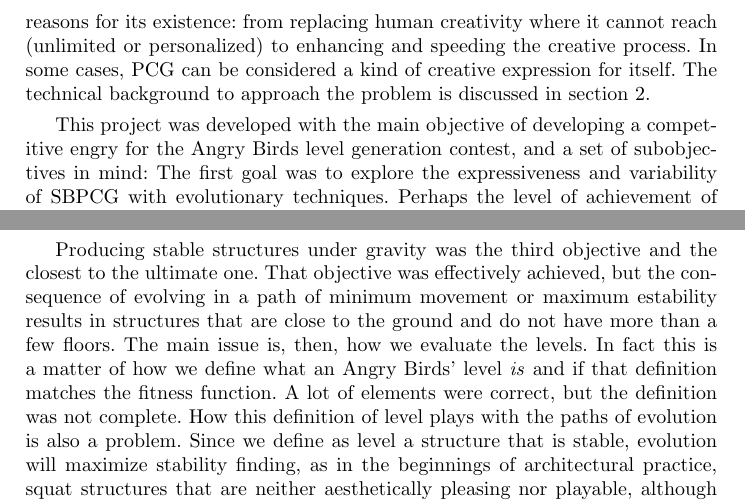
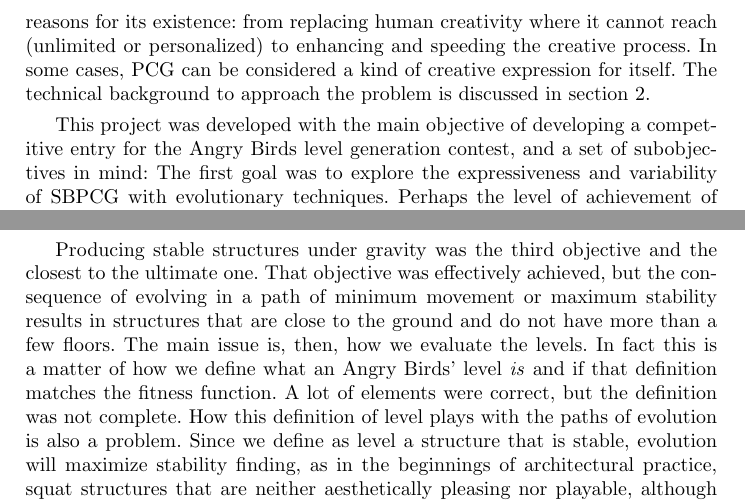
Before and after one commit to Laucalle/AngryBirdsLevelGenerationThesis, a LaTeX thesis (evostar2019/angrybirds-evo19.tex): two parts of page 14 of 16, joined at a grey line, cut so that both start at the same text. Compiled offline with pdfLaTeX; the source files are stored in an older character set and shown here as Unicode.

Commit message:
Latest comments on conclusions

```diff
--- a/evostar2019/angrybirds-evo19.tex
+++ b/evostar2019/angrybirds-evo19.tex
@@ -1148,7 +1148,7 @@ problem is discussed in section \ref{sec:soa}.
 % what extent - JJ
 
 This project was developed with the main objective of developing a
-competitive engry for the Angry Birds level generation contest, and  a
+competitive entry for the Angry Birds level generation contest, and  a
 set of subobjectives in mind: The first
 goal was to explore the expressiveness and variability of SBPCG with
 evolutionary techniques. Perhaps the level of achievement of this one
@@ -1185,7 +1185,7 @@ bombardment by angry birds. However, this is left as future work.
 Producing stable structures under gravity was the third objective and
 the closest to the ultimate one. That objective was effectively
 achieved, but the consequence of evolving in a path of minimum
-movement or maximum estability results in structures that are close to
+movement or maximum stability results in structures that are close to
 the ground and do not have more than a few floors. % Tell me what you
                                 % think of this.
 The main issue is, then, how we evaluate the levels. In fact this is
```
Also changed, not shown: evostar2019/angrybirds-evo19.tex (6 more changed lines).
